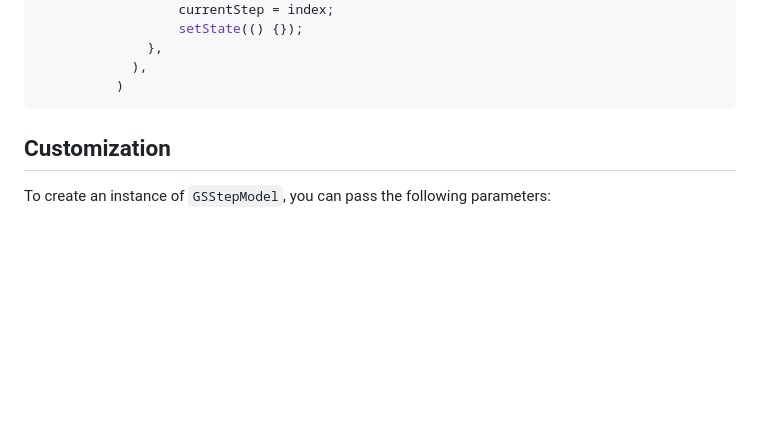
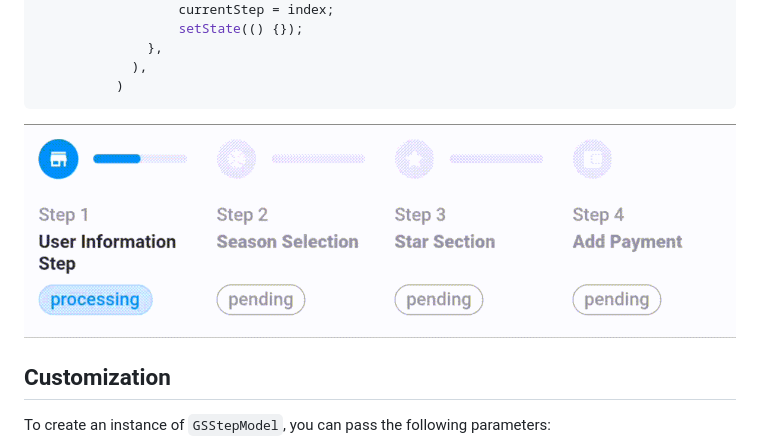
Before and after one commit to ritagroup/gsstepper, a Markdown page: README.md, the part around one of its changes. Rendered like a GitHub page; blank space fills up the shorter version.

Commit message:
Update README.md
add gif to readme

````diff
--- a/README.md
+++ b/README.md
@@ -64,6 +65,8 @@ stepper = GSStepper.fixed(
             ),
           )
 ```
+
+![Alt Text](https://github.com/ritagroup/gsstepper/blob/main/step_faild.gif)
 
 ## Customization
 
````
Also changed, not shown: other parts of README.md (+1 -0 lines).
